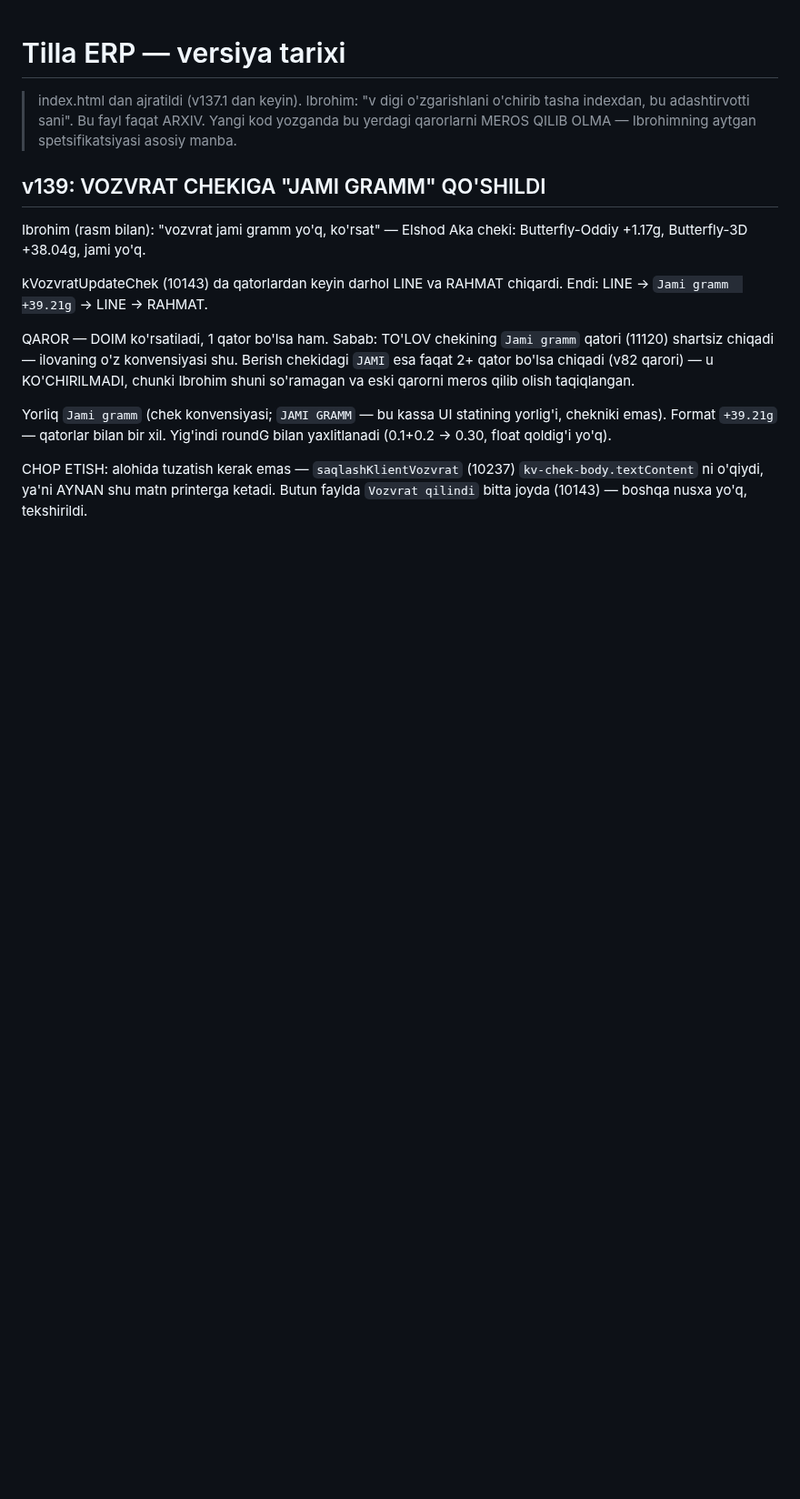
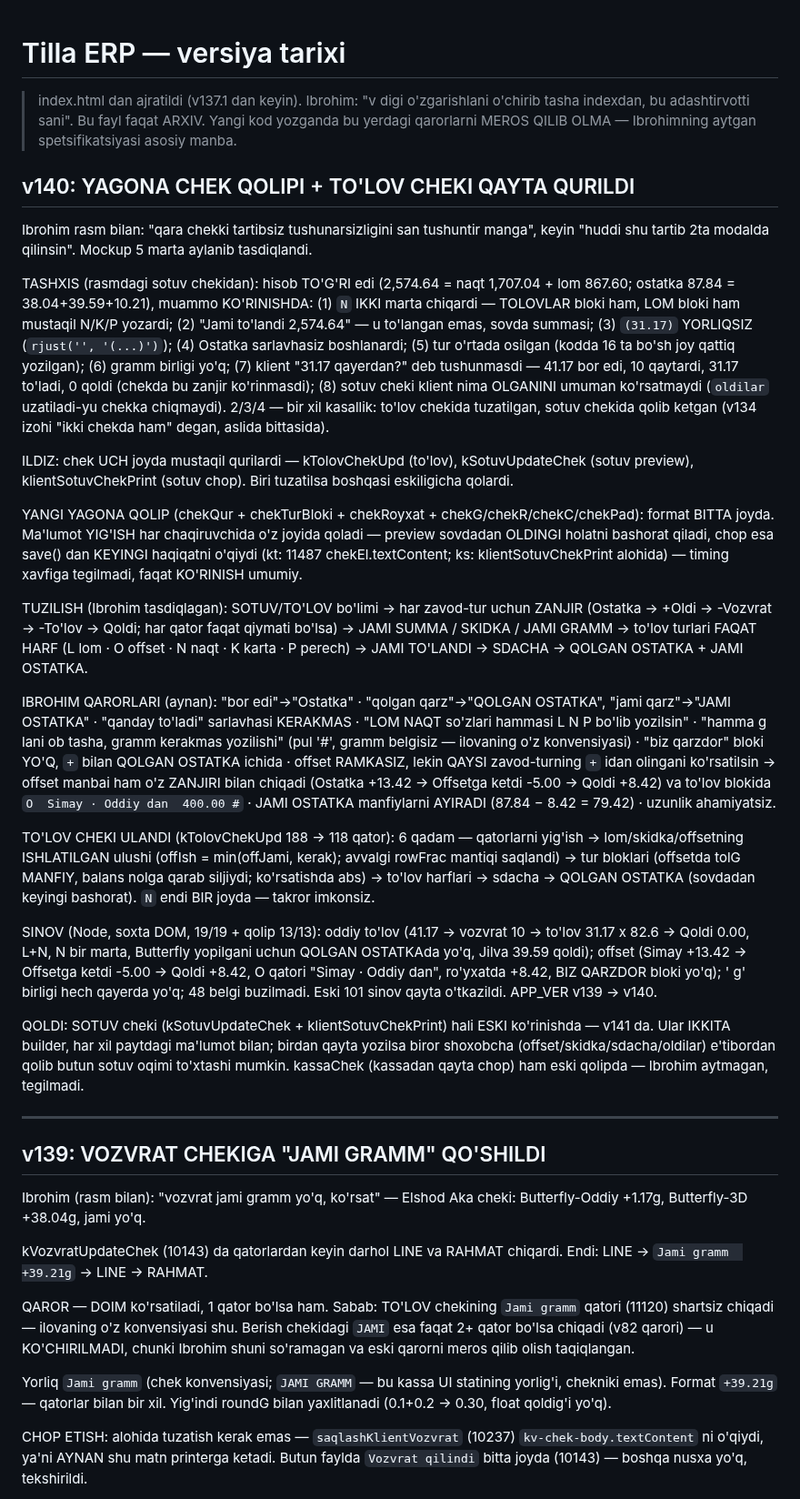
Before and after one commit to ibrohimcyborg/Tilla-ERP, a Markdown page: CHANGELOG.md, the part around the change. Shown at 91% size. GitHub-like rendering; blank space fills up the shorter version.

```diff
--- a/CHANGELOG.md
+++ b/CHANGELOG.md
@@ -3,6 +3,28 @@
 > index.html dan ajratildi (v137.1 dan keyin). Ibrohim: "v digi o'zgarishlani o'chirib tasha indexdan, bu adashtirvotti sani".
 > Bu fayl faqat ARXIV. Yangi kod yozganda bu yerdagi qarorlarni MEROS QILIB OLMA — Ibrohimning aytgan spetsifikatsiyasi asosiy manba.
 
+## v140: YAGONA CHEK QOLIPI + TO'LOV CHEKI QAYTA QURILDI
+
+Ibrohim rasm bilan: "qara chekki tartibsiz tushunarsizligini san tushuntir manga", keyin "huddi shu tartib 2ta modalda qilinsin". Mockup 5 marta aylanib tasdiqlandi.
+
+TASHXIS (rasmdagi sotuv chekidan): hisob TO'G'RI edi (2,574.64 = naqt 1,707.04 + lom 867.60; ostatka 87.84 = 38.04+39.59+10.21), muammo KO'RINISHDA: (1) `N` IKKI marta chiqardi — TOLOVLAR bloki ham, LOM bloki ham mustaqil N/K/P yozardi; (2) "Jami to'landi 2,574.64" — u to'langan emas, sovda summasi; (3) `(31.17)` YORLIQSIZ (`rjust('', '(...)')`); (4) Ostatka sarlavhasiz boshlanardi; (5) tur o'rtada osilgan (kodda 16 ta bo'sh joy qattiq yozilgan); (6) gramm birligi yo'q; (7) klient "31.17 qayerdan?" deb tushunmasdi — 41.17 bor edi, 10 qaytardi, 31.17 to'ladi, 0 qoldi (chekda bu zanjir ko'rinmasdi); (8) sotuv cheki klient nima OLGANINI umuman ko'rsatmaydi (`oldilar` uzatiladi-yu chekka chiqmaydi).
+2/3/4 — bir xil kasallik: to'lov chekida tuzatilgan, sotuv chekida qolib ketgan (v134 izohi "ikki chekda ham" degan, aslida bittasida).
+
+ILDIZ: chek UCH joyda mustaqil qurilardi — kTolovChekUpd (to'lov), kSotuvUpdateChek (sotuv preview), klientSotuvChekPrint (sotuv chop). Biri tuzatilsa boshqasi eskiligicha qolardi.
+
+YANGI YAGONA QOLIP (chekQur + chekTurBloki + chekRoyxat + chekG/chekR/chekC/chekPad): format BITTA joyda. Ma'lumot YIG'ISH har chaqiruvchida o'z joyida qoladi — preview sovdadan OLDINGI holatni bashorat qiladi, chop esa save() dan KEYINGI haqiqatni o'qiydi (kt: 11487 chekEl.textContent; ks: klientSotuvChekPrint alohida) — timing xavfiga tegilmadi, faqat KO'RINISH umumiy.
+
+TUZILISH (Ibrohim tasdiqlagan): SOTUV/TO'LOV bo'limi -> har zavod-tur uchun ZANJIR (Ostatka -> +Oldi -> -Vozvrat -> -To'lov -> Qoldi; har qator faqat qiymati bo'lsa) -> JAMI SUMMA / SKIDKA / JAMI GRAMM -> to'lov turlari FAQAT HARF (L lom · O offset · N naqt · K karta · P perech) -> JAMI TO'LANDI -> SDACHA -> QOLGAN OSTATKA + JAMI OSTATKA.
+
+IBROHIM QARORLARI (aynan): "bor edi"->"Ostatka" · "qolgan qarz"->"QOLGAN OSTATKA", "jami qarz"->"JAMI OSTATKA" · "qanday to'ladi" sarlavhasi KERAKMAS · "LOM NAQT so'zlari hammasi L N P bo'lib yozilsin" · "hamma g lani ob tasha, gramm kerakmas yozilishi" (pul '#', gramm belgisiz — ilovaning o'z konvensiyasi) · "biz qarzdor" bloki YO'Q, `+` bilan QOLGAN OSTATKA ichida · offset RAMKASIZ, lekin QAYSI zavod-turning `+` idan olingani ko'rsatilsin -> offset manbai ham o'z ZANJIRI bilan chiqadi (Ostatka +13.42 -> Offsetga ketdi -5.00 -> Qoldi +8.42) va to'lov blokida `O  Simay · Oddiy dan  400.00 #` · JAMI OSTATKA manfiylarni AYIRADI (87.84 − 8.42 = 79.42) · uzunlik ahamiyatsiz.
+
+TO'LOV CHEKI ULANDI (kTolovChekUpd 188 -> 118 qator): 6 qadam — qatorlarni yig'ish -> lom/skidka/offsetning ISHLATILGAN ulushi (offIsh = min(offJami, kerak); avvalgi rowFrac mantiqi saqlandi) -> tur bloklari (offsetda tolG MANFIY, balans nolga qarab siljiydi; ko'rsatishda abs) -> to'lov harflari -> sdacha -> QOLGAN OSTATKA (sovdadan keyingi bashorat). `N` endi BIR joyda — takror imkonsiz.
+
+SINOV (Node, soxta DOM, 19/19 + qolip 13/13): oddiy to'lov (41.17 -> vozvrat 10 -> to'lov 31.17 x 82.6 -> Qoldi 0.00, L+N, N bir marta, Butterfly yopilgani uchun QOLGAN OSTATKAda yo'q, Jilva 39.59 qoldi); offset (Simay +13.42 -> Offsetga ketdi -5.00 -> Qoldi +8.42, O qatori "Simay · Oddiy dan", ro'yxatda +8.42, BIZ QARZDOR bloki yo'q); ' g' birligi hech qayerda yo'q; 48 belgi buzilmadi. Eski 101 sinov qayta o'tkazildi. APP_VER v139 -> v140.
+
+QOLDI: SOTUV cheki (kSotuvUpdateChek + klientSotuvChekPrint) hali ESKI ko'rinishda — v141 da. Ular IKKITA builder, har xil paytdagi ma'lumot bilan; birdan qayta yozilsa biror shoxobcha (offset/skidka/sdacha/oldilar) e'tibordan qolib butun sotuv oqimi to'xtashi mumkin. kassaChek (kassadan qayta chop) ham eski qolipda — Ibrohim aytmagan, tegilmadi.
+
+---
 ## v139: VOZVRAT CHEKIGA "JAMI GRAMM" QO'SHILDI
 
 Ibrohim (rasm bilan): "vozvrat jami gramm yo'q, ko'rsat" — Elshod Aka cheki: Butterfly-Oddiy +1.17g, Butterfly-3D +38.04g, jami yo'q.
```
